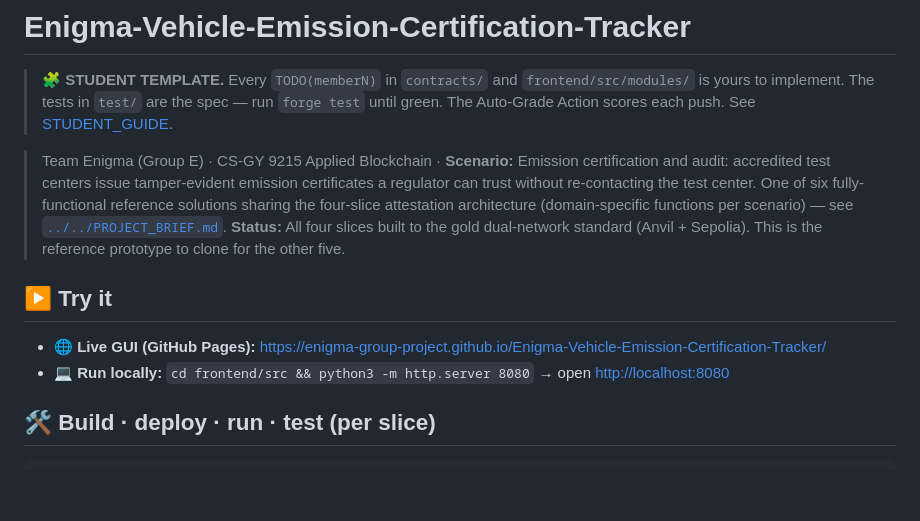
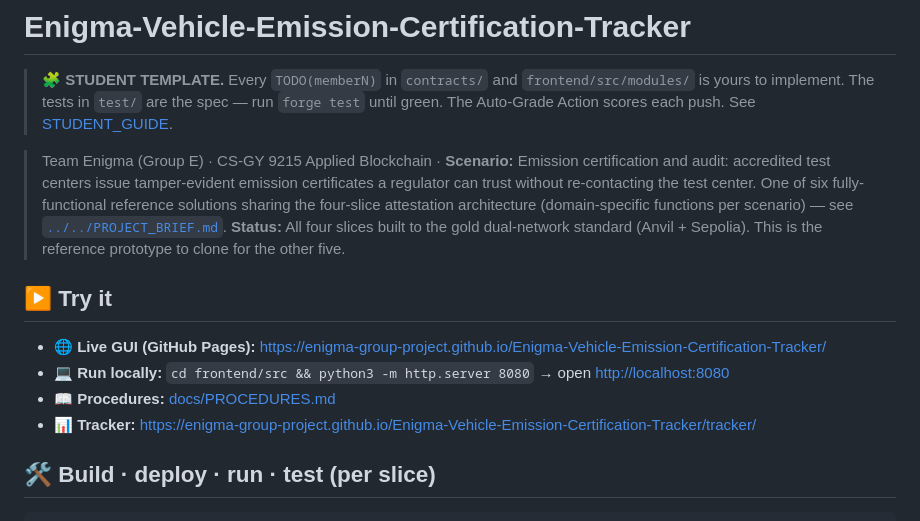
Before and after one commit to enigma-group-project/Enigma-Vehicle-Emission-Certification-Tracker, a Markdown page: README.md, the part around the change. Drawn GitHub-style; blank space fills up the shorter version.

Commit message:
docs: README links (Procedures/Tracker) + self-evaluation section in PROCEDURES.md

```diff
--- a/README.md
+++ b/README.md
@@ -6,11 +6,14 @@
 > One of six fully-functional reference solutions sharing the four-slice attestation architecture (domain-specific functions per scenario) — see [`../../PROJECT_BRIEF.md`](../../PROJECT_BRIEF.md).
 > **Status:** All four slices built to the gold dual-network standard (Anvil + Sepolia). This is the reference prototype to clone for the other five.
 
+
 <!-- TRYIT_START -->
 ## ▶ Try it
 
 - 🌐 **Live GUI (GitHub Pages):** <https://enigma-group-project.github.io/Enigma-Vehicle-Emission-Certification-Tracker/>
 - 💻 **Run locally:** `cd frontend/src && python3 -m http.server 8080` → open <http://localhost:8080>
+- 📖 **Procedures:** [docs/PROCEDURES.md](docs/PROCEDURES.md)
+- 📊 **Tracker:** <https://enigma-group-project.github.io/Enigma-Vehicle-Emission-Certification-Tracker/tracker/>
 
 ## 🛠 Build · deploy · run · test (per slice)
 
```
Also changed, not shown: docs/PROCEDURES.md (+23 -0 lines).
